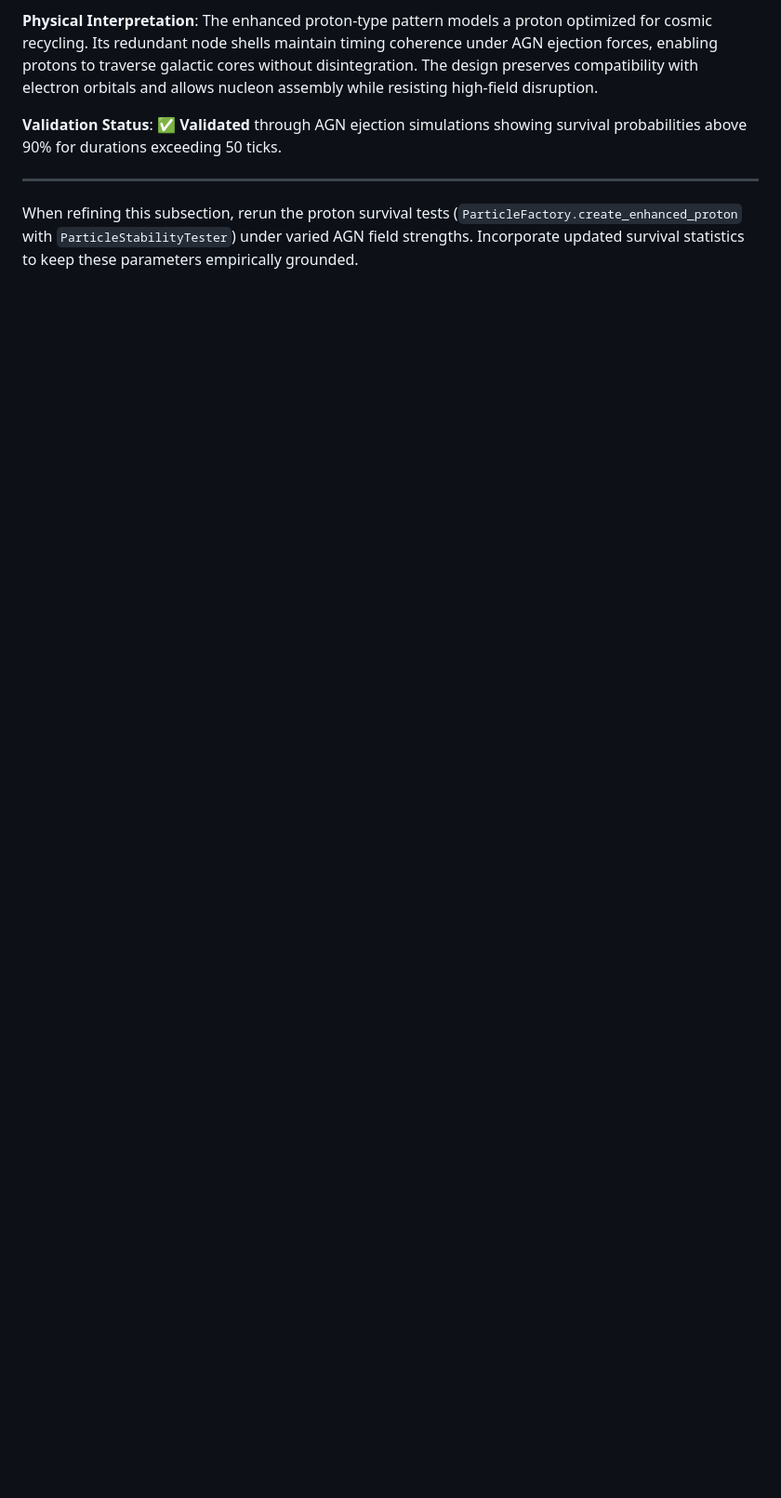
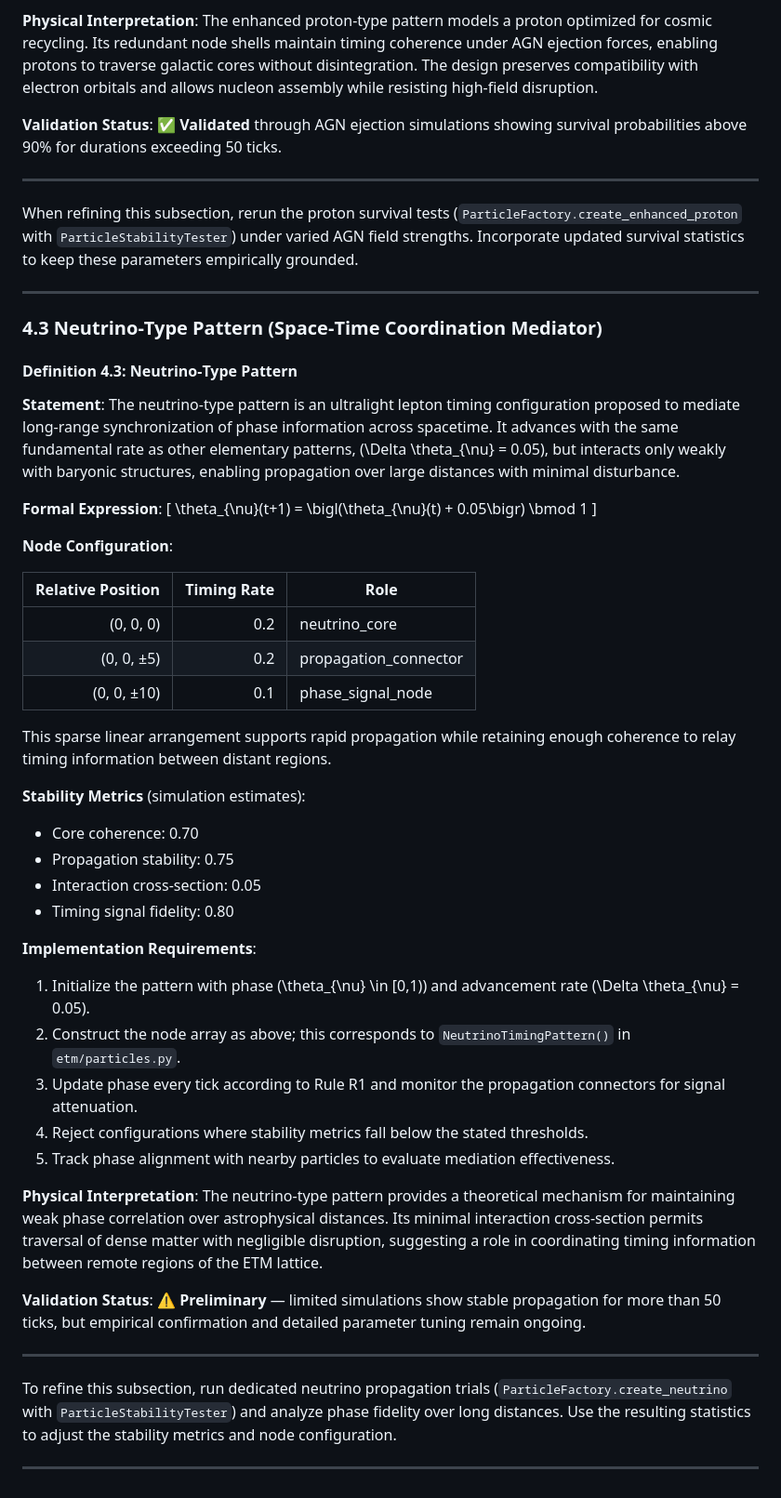
Before and after one commit to jbakhos63/etm-framework, a Markdown page: docs/etm_theory/04_elementary_timing_patterns.md, the part around the change. Shown at 93% size. Drawn GitHub-style; blank space fills up the shorter version.

Commit message:
neutrino subsection

```diff
--- a/docs/etm_theory/04_elementary_timing_patterns.md
+++ b/docs/etm_theory/04_elementary_timing_patterns.md
@@ -106,3 +106,53 @@ The enhanced proton-type pattern models a proton optimized for cosmic recycling.
 ---
 
 When refining this subsection, rerun the proton survival tests (`ParticleFactory.create_enhanced_proton` with `ParticleStabilityTester`) under varied AGN field strengths. Incorporate updated survival statistics to keep these parameters empirically grounded.
+
+---
+
+### 4.3 Neutrino‑Type Pattern (Space‑Time Coordination Mediator)
+
+#### Definition 4.3: Neutrino‑Type Pattern
+
+**Statement**: The neutrino-type pattern is an ultralight lepton timing configuration proposed to mediate long-range synchronization of phase information across spacetime. It advances with the same fundamental rate as other elementary patterns,
+\(\Delta \theta_{\nu} = 0.05\), but interacts only weakly with baryonic structures, enabling propagation over large distances with minimal disturbance.
+
+**Formal Expression**:
+\[
+\theta_{\nu}(t+1) = \bigl(\theta_{\nu}(t) + 0.05\bigr) \bmod 1
+\]
+
+**Node Configuration**:
+
+| Relative Position | Timing Rate | Role                  |
+|------------------:|------------:|---------------------- |
+| (0, 0, 0)         | 0.2         | neutrino_core         |
+| (0, 0, ±5)        | 0.2         | propagation_connector |
+| (0, 0, ±10)       | 0.1         | phase_signal_node     |
+
+This sparse linear arrangement supports rapid propagation while retaining enough coherence to relay timing information between distant regions.
+
+**Stability Metrics** (simulation estimates):
+
+- Core coherence: 0.70
+- Propagation stability: 0.75
+- Interaction cross-section: 0.05
+- Timing signal fidelity: 0.80
+
+**Implementation Requirements**:
+
+1. Initialize the pattern with phase \(\theta_{\nu} \in [0,1)\) and advancement rate \(\Delta \theta_{\nu} = 0.05\).
+2. Construct the node array as above; this corresponds to `NeutrinoTimingPattern()` in `etm/particles.py`.
+3. Update phase every tick according to Rule R1 and monitor the propagation connectors for signal attenuation.
+4. Reject configurations where stability metrics fall below the stated thresholds.
+5. Track phase alignment with nearby particles to evaluate mediation effectiveness.
+
+**Physical Interpretation**:
+The neutrino-type pattern provides a theoretical mechanism for maintaining weak phase correlation over astrophysical distances. Its minimal interaction cross-section permits traversal of dense matter with negligible disruption, suggesting a role in coordinating timing information between remote regions of the ETM lattice.
+
+**Validation Status**: ⚠️ **Preliminary** — limited simulations show stable propagation for more than 50 ticks, but empirical confirmation and detailed parameter tuning remain ongoing.
+
+---
+
+To refine this subsection, run dedicated neutrino propagation trials (`ParticleFactory.create_neutrino` with `ParticleStabilityTester`) and analyze phase fidelity over long distances. Use the resulting statistics to adjust the stability metrics and node configuration.
+
+---
```
